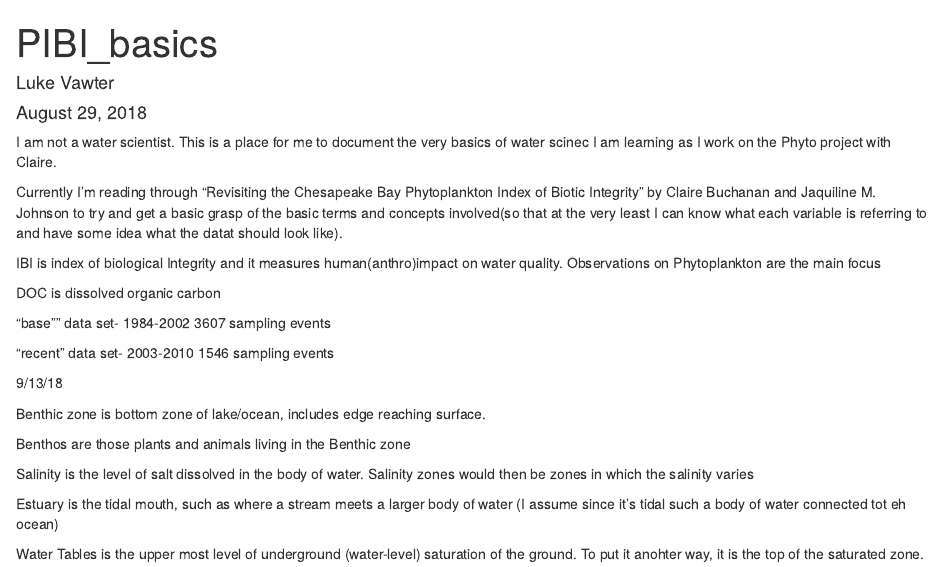
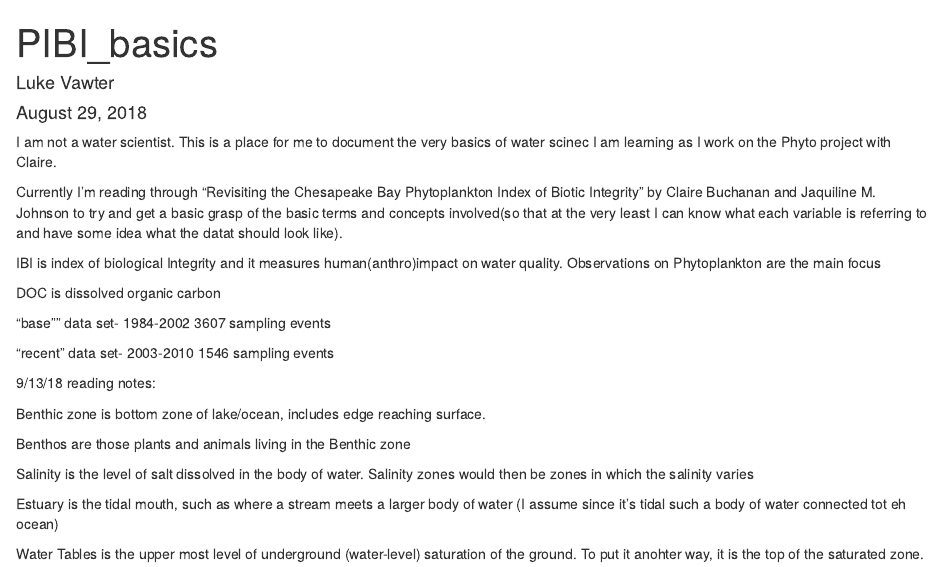
Before and after one commit to ShyGuyPy/workflow, an R Markdown document (Phyto/PIBI_basics.Rmd): the page in a window 1100 px wide, from its top. Rendered offline with R 4.5, knitr and Pandoc, with nearby package versions.

Commit message:
trivial change to PIBI

```diff
--- a/Phyto/PIBI_basics.Rmd
+++ b/Phyto/PIBI_basics.Rmd
@@ -23,7 +23,7 @@ DOC is dissolved organic carbon
 1546 sampling events
 
 
-9/13/18
+9/13/18 reading notes:
 
 Benthic zone is bottom zone of lake/ocean, includes edge reaching surface.
 
```
